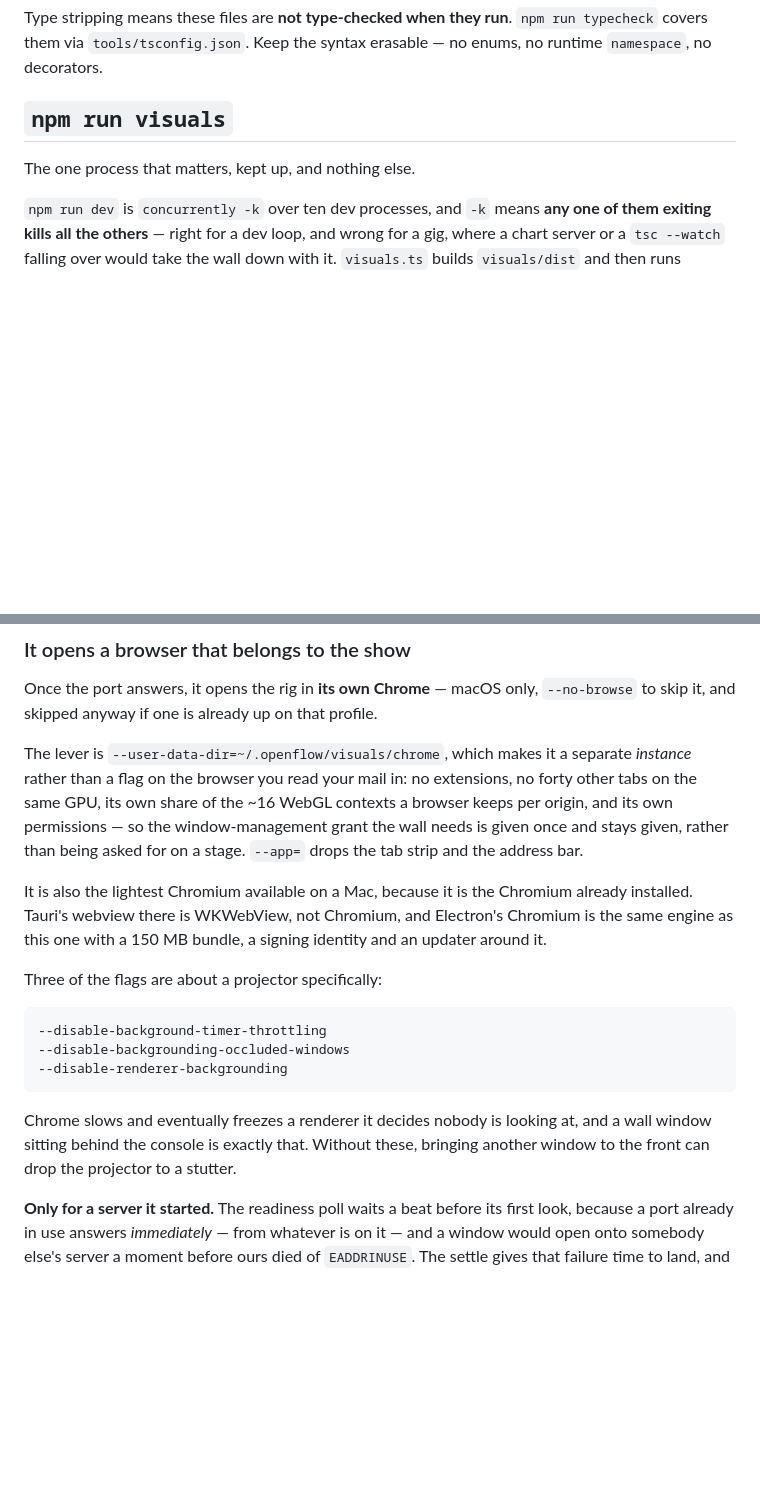
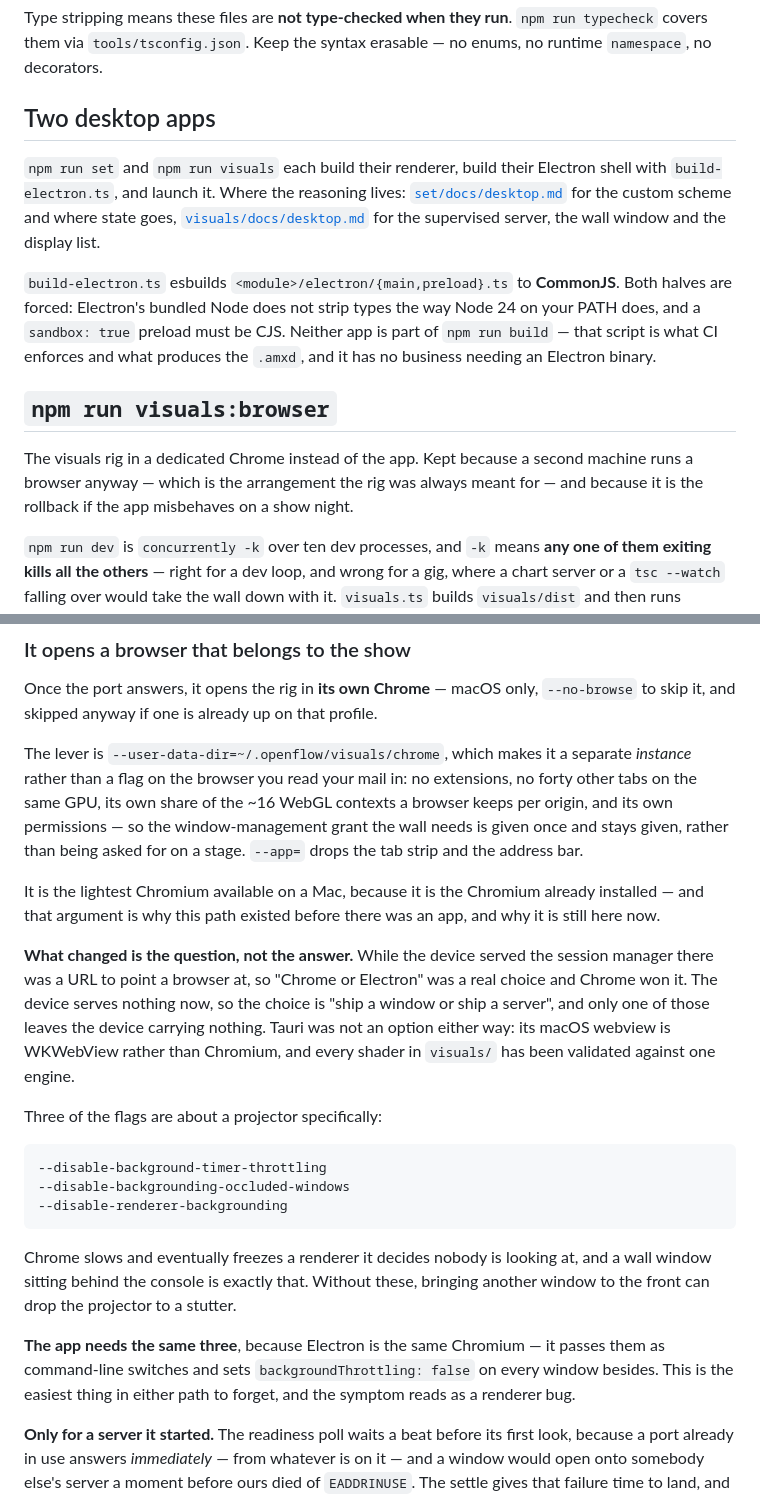
Before and after one commit to openflowfm/bridge, a Markdown page: tools/README.md, 2 parts joined by grey strips. Drawn GitHub-style; blank space fills up the shorter version.

Commit message:
visual[flow] is a desktop app
`npm run visuals` builds the renderer, starts the server, and opens the rig in a
window it owns. `npm run visuals:browser` is the old dedicated-Chrome path, kept
— a second machine runs a browser anyway, and it is the rollback if the app
misbehaves on a show night.

The server is a child process, not this one. It owns the Ableton Link native
addon, which `tools/build-link.ts` compiles against plain Node's ABI after three
source repairs; hosting it in Electron means redoing those against Electron's
ABI and again on every upgrade, on the one native dependency in the project. So
`server/` stays exactly as runnable and testable as it was, and the supervision
lifts out of `tools/visuals.ts` with its contract intact — restart after a
second, but never on a clean exit or on status 2, which is the port being taken.

The wall is still `window.open`. Electron parses the features string, so
`setWindowOpenHandler` is where a popup becomes a frameless fullscreen window on
a projector and `useWall.send()` needed no change at all. What did change is the
display list: `getScreenDetails` does not exist in an Electron renderer, so the
main process asks `screen.getAllDisplays()` and hands it over in the shape
`useWall.ts` already declares. **That retires the permission prompt** the wiki
had to warn you to answer before standing in front of a projector.

The browser path is not deprecated and still branches cleanly — it is the second
machine this rig was always meant for.

Three anti-throttling switches and `backgroundThrottling: false` per window,
because Electron is the same Chromium that freezes a renderer nobody is looking
at, and a wall behind the console is exactly that.

Verified by launching: the console opens on the server, killing the server
restarts it once, a second instance quits and focuses the first, a taken port
quits with the server's own message rather than hanging, and nothing is left
holding 17900 afterwards.

Co-authored-by: Codex <noreply@openai.com>
Co-Authored-By: Claude Opus 5 (1M context) <noreply@anthropic.com>
Claude-Session: https://claude.ai/code/session_01DYCKLWb13J5PLkNpGGRdfi

```diff
--- a/tools/README.md
+++ b/tools/README.md
@@ -30,9 +33,25 @@ Type stripping means these files are **not type-checked when they run**.
 `npm run typecheck` covers them via `tools/tsconfig.json`. Keep the syntax erasable —
 no enums, no runtime `namespace`, no decorators.
 
-## `npm run visuals`
+## Two desktop apps
 
-The one process that matters, kept up, and nothing else.
+`npm run set` and `npm run visuals` each build their renderer, build their Electron shell
+with `build-electron.ts`, and launch it. Where the reasoning lives:
+[`set/docs/desktop.md`](../set/docs/desktop.md) for the custom scheme and where state goes,
+[`visuals/docs/desktop.md`](../visuals/docs/desktop.md) for the supervised server, the wall
+window and the display list.
+
+`build-electron.ts` esbuilds `<module>/electron/{main,preload}.ts` to **CommonJS**. Both
+halves are forced: Electron's bundled Node does not strip types the way Node 24 on your PATH
+does, and a `sandbox: true` preload must be CJS. Neither app is part of `npm run build` —
+that script is what CI enforces and what produces the `.amxd`, and it has no business
+needing an Electron binary.
+
+## `npm run visuals:browser`
+
+The visuals rig in a dedicated Chrome instead of the app. Kept because a second machine runs
+a browser anyway — which is the arrangement the rig was always meant for — and because it is
+the rollback if the app misbehaves on a show night.
 
 `npm run dev` is `concurrently -k` over ten dev processes, and `-k` means **any one of them
 exiting kills all the others** — right for a dev loop, and wrong for a gig, where a chart
@@ -58,9 +77,16 @@ origin, and its own permissions — so the window-management grant the wall need
 once and stays given, rather than being asked for on a stage. `--app=` drops the tab strip
 and the address bar.
 
-It is also the lightest Chromium available on a Mac, because it is the Chromium already
-installed. Tauri's webview there is WKWebView, not Chromium, and Electron's Chromium is the
-same engine as this one with a 150 MB bundle, a signing identity and an updater around it.
+It is the lightest Chromium available on a Mac, because it is the Chromium already
+installed — and that argument is why this path existed before there was an app, and why it
+is still here now.
+
+**What changed is the question, not the answer.** While the device served the session
+manager there was a URL to point a browser at, so "Chrome or Electron" was a real choice and
+Chrome won it. The device serves nothing now, so the choice is "ship a window or ship a
+server", and only one of those leaves the device carrying nothing. Tauri was not an option
+either way: its macOS webview is WKWebView rather than Chromium, and every shader in
+`visuals/` has been validated against one engine.
 
 Three of the flags are about a projector specifically:
 
@@ -73,6 +99,10 @@ Three of the flags are about a projector specifically:
 Chrome slows and eventually freezes a renderer it decides nobody is looking at, and a wall
 window sitting behind the console is exactly that. Without these, bringing another window to
 the front can drop the projector to a stutter.
+
+**The app needs the same three**, because Electron is the same Chromium — it passes them as
+command-line switches and sets `backgroundThrottling: false` on every window besides. This
+is the easiest thing in either path to forget, and the symptom reads as a renderer bug.
 
 **Only for a server it started.** The readiness poll waits a beat before its first look,
 because a port already in use answers *immediately* — from whatever is on it — and a window
```
Also changed, not shown: other parts of tools/README.md (+5 -2 lines).
